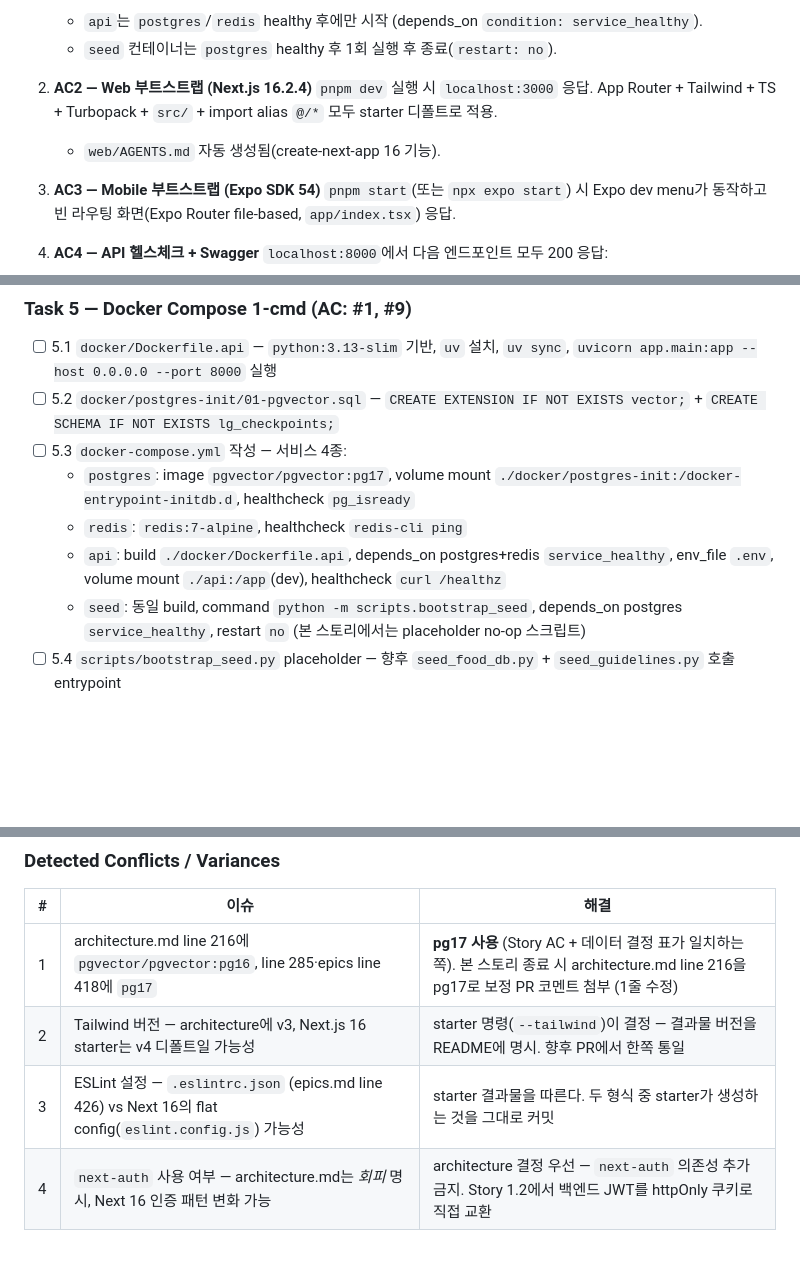
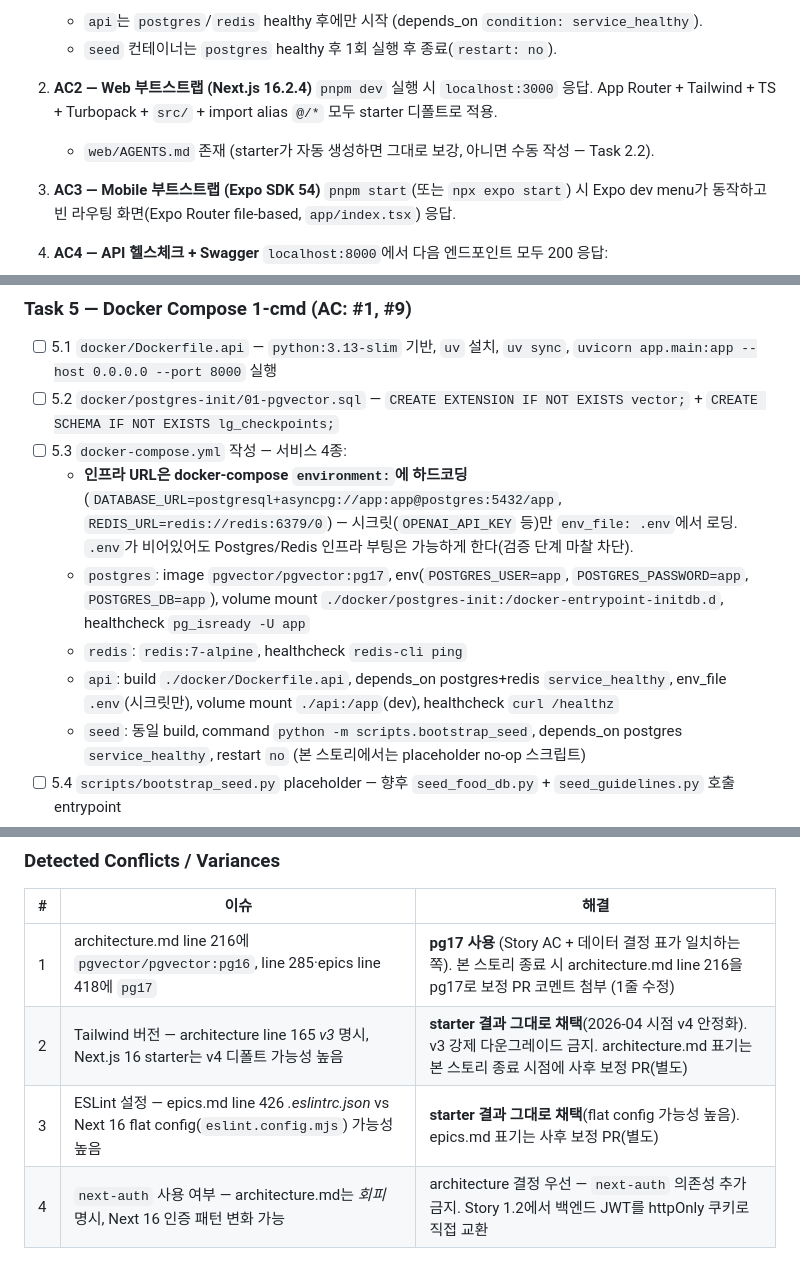
Before and after one commit to ha-nyang-95/AI_diet, a Markdown page: _bmad-output/implementation-artifacts/1-1-프로젝트-부트스트랩.md, 3 parts joined by grey strips. Drawn GitHub-style; blank space fills up the shorter version.

Commit message:
docs(story-1.1): apply self-review fixes before dev session
6 issues found during critical re-read of Story 1.1 context:

1. AGENTS.md auto-generation claim was unreliable (community spec, not a
   Next.js feature) — Task 2.2 now reads "verify, manual write if absent".
2. docker-compose env_file would block infra boot when .env is empty.
   Task 5.3: hardcode service-internal URLs in compose environment, restrict
   .env to secrets only — postgres/redis come up regardless.
3. CI openapi-diff originally required running api container; switched to
   in-process schema dump (uv run python -c "...app.openapi()...") so the
   gate runs without service orchestration.
4. README Quick start now explicitly mandates `cp .env.example .env` first
   step, otherwise `docker compose up` fails on missing env file.
5. Tailwind v3/v4 conflict: changed punt to decisive "accept starter (v4
   likely), backport architecture.md as a separate PR" — v3 downgrade is
   anti-pattern in 2026-04.
6. ESLint format conflict: same shape — accept starter (flat config likely),
   backport epics.md note separately.

Pure doc edit, no scope/AC change.

Co-Authored-By: Claude Opus 4.7 (1M context) <noreply@anthropic.com>

```diff
--- a/_bmad-output/implementation-artifacts/1-1-프로젝트-부트스트랩.md
+++ b/_bmad-output/implementation-artifacts/1-1-프로젝트-부트스트랩.md
@@ -22,7 +22,7 @@ So that **README + 8시간 내 로컬 환경 구축 + 자체 데이터 통합이
 
 2. **AC2 — Web 부트스트랩 (Next.js 16.2.4)**
    `pnpm dev` 실행 시 `localhost:3000` 응답. App Router + Tailwind + TS + Turbopack + `src/` + import alias `@/*` 모두 starter 디폴트로 적용.
-   - `web/AGENTS.md` 자동 생성됨(create-next-app 16 기능).
+   - `web/AGENTS.md` 존재 (starter가 자동 생성하면 그대로 보강, 아니면 수동 작성 — Task 2.2).
 
 3. **AC3 — Mobile 부트스트랩 (Expo SDK 54)**
    `pnpm start`(또는 `npx expo start`) 시 Expo dev menu가 동작하고 빈 라우팅 화면(Expo Router file-based, `app/index.tsx`) 응답.
@@ -119,9 +119,10 @@ So that **README + 8시간 내 로컬 환경 구축 + 자체 데이터 통합이
 - [ ] 5.1 `docker/Dockerfile.api` — `python:3.13-slim` 기반, `uv` 설치, `uv sync`, `uvicorn app.main:app --host 0.0.0.0 --port 8000` 실행
 - [ ] 5.2 `docker/postgres-init/01-pgvector.sql` — `CREATE EXTENSION IF NOT EXISTS vector;` + `CREATE SCHEMA IF NOT EXISTS lg_checkpoints;`
 - [ ] 5.3 `docker-compose.yml` 작성 — 서비스 4종:
-  - `postgres`: image `pgvector/pgvector:pg17`, volume mount `./docker/postgres-init:/docker-entrypoint-initdb.d`, healthcheck `pg_isready`
+  - **인프라 URL은 docker-compose `environment:`에 하드코딩**(`DATABASE_URL=postgresql+asyncpg://app:app@postgres:5432/app`, `REDIS_URL=redis://redis:6379/0`) — 시크릿(`OPENAI_API_KEY` 등)만 `env_file: .env`에서 로딩. `.env`가 비어있어도 Postgres/Redis 인프라 부팅은 가능하게 한다(검증 단계 마찰 차단).
+  - `postgres`: image `pgvector/pgvector:pg17`, env(`POSTGRES_USER=app`, `POSTGRES_PASSWORD=app`, `POSTGRES_DB=app`), volume mount `./docker/postgres-init:/docker-entrypoint-initdb.d`, healthcheck `pg_isready -U app`
   - `redis`: `redis:7-alpine`, healthcheck `redis-cli ping`
-  - `api`: build `./docker/Dockerfile.api`, depends_on postgres+redis `service_healthy`, env_file `.env`, volume mount `./api:/app`(dev), healthcheck `curl /healthz`
+  - `api`: build `./docker/Dockerfile.api`, depends_on postgres+redis `service_healthy`, env_file `.env`(시크릿만), volume mount `./api:/app`(dev), healthcheck `curl /healthz`
   - `seed`: 동일 build, command `python -m scripts.bootstrap_seed`, depends_on postgres `service_healthy`, restart `no` (본 스토리에서는 placeholder no-op 스크립트)
 - [ ] 5.4 `scripts/bootstrap_seed.py` placeholder — 향후 `seed_food_db.py` + `seed_guidelines.py` 호출 entrypoint
 
@@ -334,8 +335,8 @@ AI_diet/
 | # | 이슈 | 해결 |
 |---|------|-----|
 | 1 | architecture.md line 216에 `pgvector/pgvector:pg16`, line 285·epics line 418에 `pg17` | **pg17 사용** (Story AC + 데이터 결정 표가 일치하는 쪽). 본 스토리 종료 시 architecture.md line 216을 pg17로 보정 PR 코멘트 첨부 (1줄 수정) |
-| 2 | Tailwind 버전 — architecture에 v3, Next.js 16 starter는 v4 디폴트일 가능성 | starter 명령(`--tailwind`)이 결정 — 결과물 버전을 README에 명시. 향후 PR에서 한쪽 통일 |
-| 3 | ESLint 설정 — `.eslintrc.json` (epics.md line 426) vs Next 16의 flat config(`eslint.config.js`) 가능성 | starter 결과물을 따른다. 두 형식 중 starter가 생성하는 것을 그대로 커밋 |
+| 2 | Tailwind 버전 — architecture line 165 *v3* 명시, Next.js 16 starter는 v4 디폴트 가능성 높음 | **starter 결과 그대로 채택**(2026-04 시점 v4 안정화). v3 강제 다운그레이드 금지. architecture.md 표기는 본 스토리 종료 시점에 사후 보정 PR(별도) |
+| 3 | ESLint 설정 — epics.md line 426 *.eslintrc.json* vs Next 16 flat config(`eslint.config.mjs`) 가능성 높음 | **starter 결과 그대로 채택**(flat config 가능성 높음). epics.md 표기는 사후 보정 PR(별도) |
 | 4 | `next-auth` 사용 여부 — architecture.md는 *회피* 명시, Next 16 인증 패턴 변화 가능 | architecture 결정 우선 — `next-auth` 의존성 추가 금지. Story 1.2에서 백엔드 JWT를 httpOnly 쿠키로 직접 교환 |
 
 ### References
```
Also changed, not shown: other parts of _bmad-output/implementation-artifacts/1-1-프로젝트-부트스트랩.md (+3 -3 lines).
